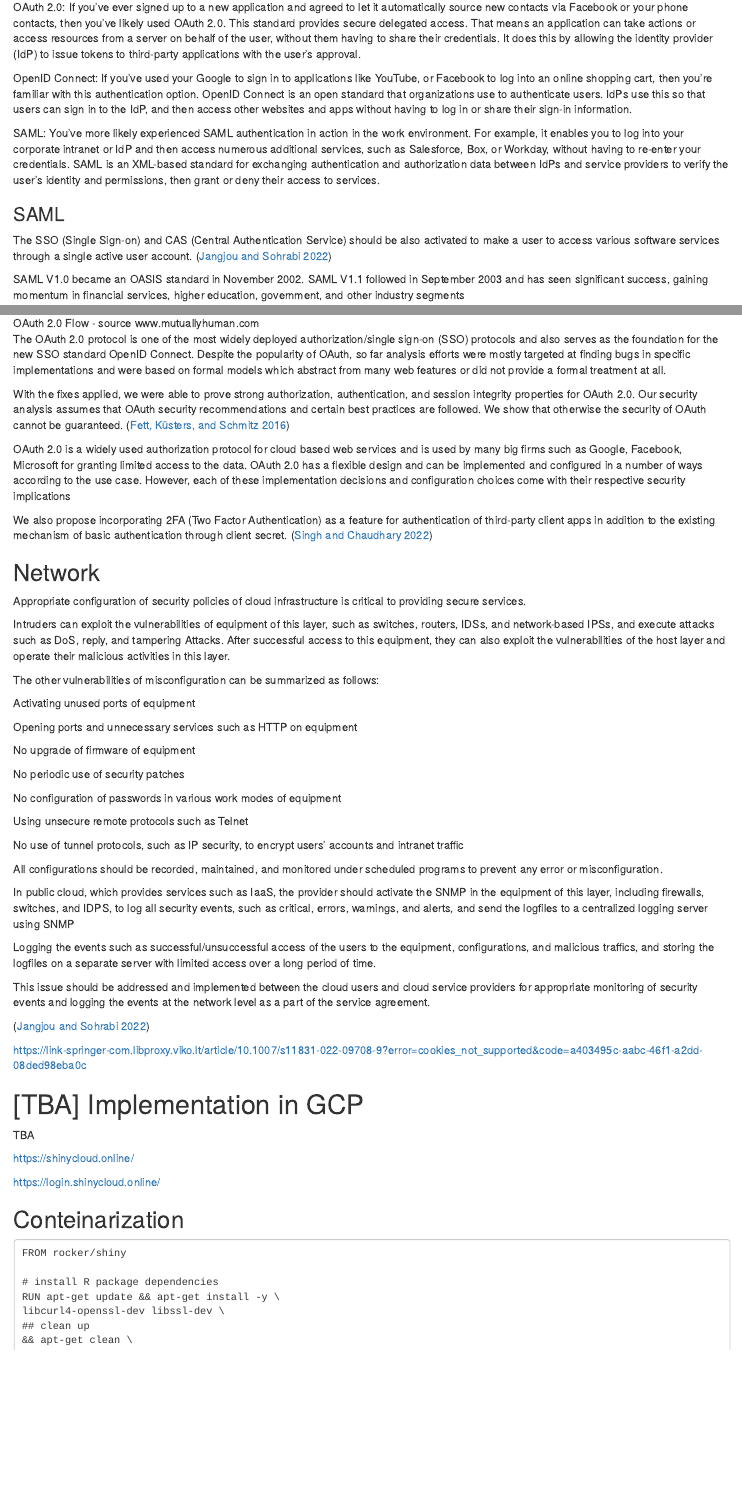
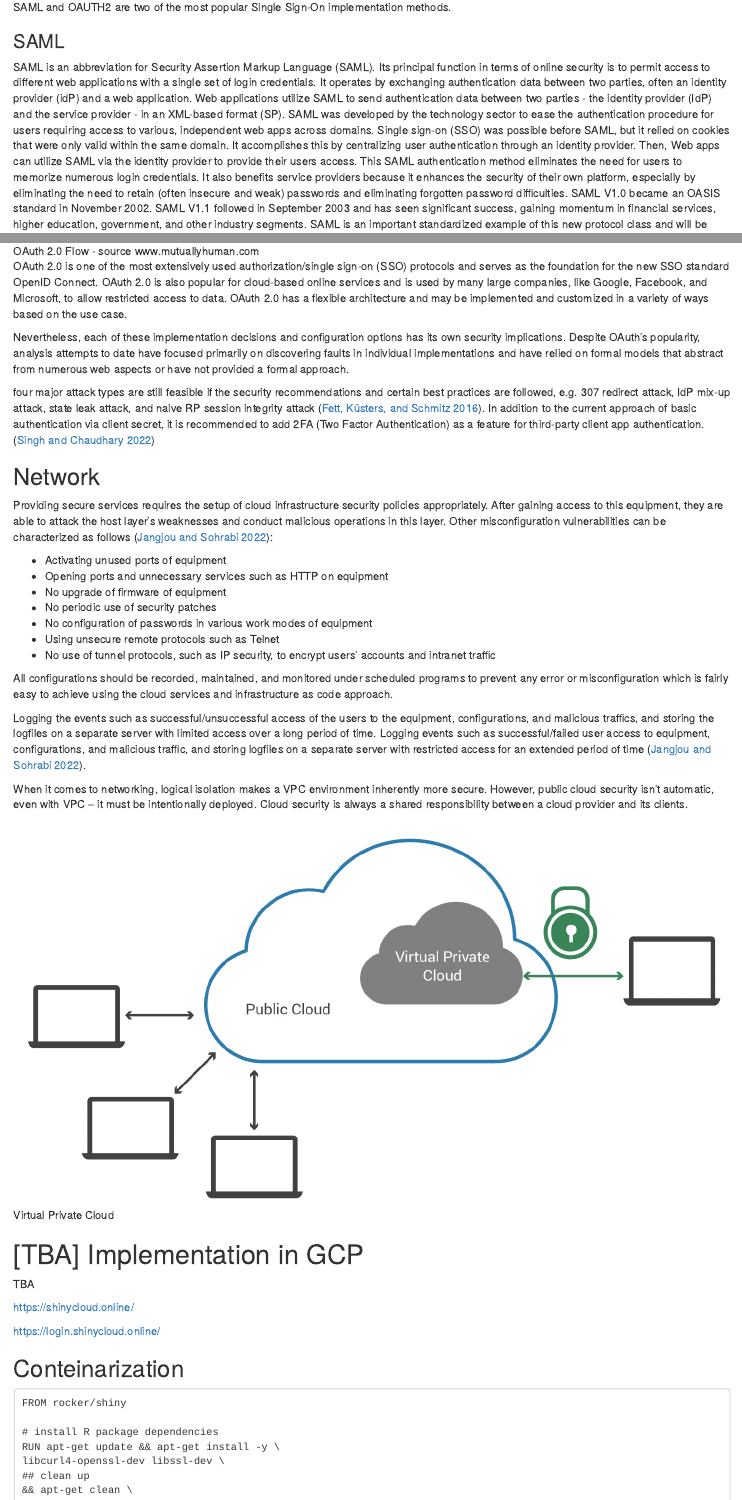
Before and after one commit to kestutisd/CloudSecurity, an R Markdown document (index.Rmd): the page in a window 1100 px wide, from 590 px down before the commit and from 720 px down after it, and a second part further down, joined at a grey line. Rendered offline with R 4.5, knitr and Pandoc, with nearby package versions.

Commit message:
final draft, sso

```diff
--- a/index.Rmd
+++ b/index.Rmd
@@ -299,11 +296,5 @@ Authentication and trust mechanisms are needed by the user and provider alike. I
-OAuth 2.0: If you’ve ever signed up to a new application and agreed to let it automatically source new contacts via Facebook or your phone contacts, then you’ve likely used OAuth 2.0. This standard provides secure delegated access. That means an application can take actions or access resources from a server on behalf of the user, without them having to share their credentials. It does this by allowing the identity provider (IdP) to issue tokens to third-party applications with the user’s approval.
-
-OpenID Connect: If you’ve used your Google to sign in to applications like YouTube, or Facebook to log into an online shopping cart, then you’re familiar with this authentication option. OpenID Connect is an open standard that organizations use to authenticate users. IdPs use this so that users can sign in to the IdP, and then access other websites and apps without having to log in or share their sign-in information.
-
-SAML: You’ve more likely experienced SAML authentication in action in the work environment. For example, it enables you to log into your corporate intranet or IdP and then access numerous additional services, such as Salesforce, Box, or Workday, without having to re-enter your credentials. SAML is an XML-based standard for exchanging authentication and authorization data between IdPs and service providers to verify the user’s identity and permissions, then grant or deny their access to services.
+SAML and OAUTH2 are two of the most popular Single Sign-On implementation methods.
 
 ### SAML
 
-The SSO (Single Sign-on) and CAS (Central Authentication Service) should be also activated to make a user to access various software services through a single active user account. [@cloudseclayers]
-
-SAML V1.0 became an OASIS standard in November 2002. SAML V1.1 followed in September 2003 and has seen significant success, gaining momentum in financial services, higher education, government, and other industry segments
+SAML is an abbreviation for Security Assertion Markup Language (SAML). Its principal function in terms of online security is to permit access to different web applications with a single set of login credentials. It operates by exchanging authentication data between two parties, often an identity provider (idP) and a web application. Web applications utilize SAML to send authentication data between two parties - the identity provider (IdP) and the service provider - in an XML-based format (SP). SAML was developed by the technology sector to ease the authentication procedure for users requiring access to various, independent web apps across domains. Single sign-on (SSO) was possible before SAML, but it relied on cookies that were only valid within the same domain. It accomplishes this by centralizing user authentication through an identity provider. Then, Web apps can utilize SAML via the identity provider to provide their users access. This SAML authentication method eliminates the need for users to memorize numerous login credentials. It also benefits service providers because it enhances the security of their own platform, especially by eliminating the need to retain (often insecure and weak) passwords and eliminating forgotten password difficulties. SAML V1.0 became an OASIS standard in November 2002. SAML V1.1 followed in September 2003 and has seen significant success, gaining momentum in financial services, higher education, government, and other industry segments. SAML is an important standardized example of this new protocol class and will be widely used in business-to-business scenarios to reduce user-management costs. [@SSOSAML].
@@ -346,51 +314,35 @@ Mobile devices and native applications are prevalent today in ways that SAML cou
 
 ![OAuth 2.0 Flow - source www.mutuallyhuman.com](img/oauth.PNG)
 
-The OAuth 2.0 protocol is one of the most widely deployed authorization/single sign-on (SSO) protocols and also serves as the foundation for the new SSO standard OpenID Connect. Despite the popularity
-of OAuth, so far analysis efforts were mostly targeted at finding bugs in specific implementations and
-were based on formal models which abstract from many web features or did not provide a formal treatment at all.
+OAuth 2.0 is one of the most extensively used authorization/single sign-on (SSO) protocols and serves as the foundation for the new SSO standard OpenID Connect. OAuth 2.0 is also popular for cloud-based online services and is used by many large companies, like Google, Facebook, and Microsoft, to allow restricted access to data. OAuth 2.0 has a flexible architecture and may be implemented and customized in a variety of ways based on the use case.
 
-With the fixes applied, we were able to prove strong authorization, authentication, and session integrity
-properties for OAuth 2.0. Our security analysis assumes that OAuth security recommendations and certain best practices are followed. We show that otherwise the security of OAuth cannot be guaranteed. [@oauthsec]
 
-OAuth 2.0 is a widely used authorization protocol for cloud based web services and is used by many big firms such as Google, Facebook, Microsoft for granting limited access to the data. OAuth 2.0 has a flexible design and can be implemented and configured in a number of ways according to the use case. However, each of these implementation decisions and configuration choices come with their respective security implications
+Nevertheless, each of these implementation decisions and configuration options has its own security implications. Despite OAuth's popularity, analysis attempts to date have focused primarily on discovering faults in individual implementations and have relied on formal models that abstract from numerous web aspects or have not provided a formal approach.
 
-We also propose incorporating 2FA (Two Factor Authentication) as a feature for authentication of third-party client apps in addition to the existing mechanism of basic authentication through client secret. [@oautharch]
+four major attack types are still feasible if the security recommendations and certain best practices are followed, e.g. 307 redirect attack, IdP mix-up attack, state leak attack, and naive RP session integrity attack [@oauthsec]. In addition to the current approach of basic authentication via client secret, it is recommended to add 2FA (Two Factor Authentication) as a feature for third-party client app authentication. [@oautharch]
 
 ## Network
 
-Appropriate configuration of security policies of cloud infrastructure is critical to providing secure services.
+Providing secure services requires the setup of cloud infrastructure security policies appropriately. After gaining access to this equipment, they are able to attack the host layer's weaknesses and conduct malicious operations in this layer. Other misconfiguration vulnerabilities can be characterized as follows [@cloudseclayers]:
 
-Intruders can exploit the vulnerabilities of equipment of this layer, such as switches, routers, IDSs, and network-based IPSs, and execute attacks such as DoS, reply, and tampering Attacks. After successful access to this equipment, they can also exploit the vulnerabilities of the host layer and operate their malicious activities in this layer.
-
-The other vulnerabilities of misconfiguration can be summarized as follows:
-
-Activating unused ports of equipment
-
-Opening ports and unnecessary services such as HTTP on equipment
-
-No upgrade of firmware of equipment
-
-No periodic use of security patches
-
-No configuration of passwords in various work modes of equipment
-
-Using unsecure remote protocols such as Telnet
-
-No use of tunnel protocols, such as IP security, to encrypt users' accounts and intranet traffic
+* Activating unused ports of equipment
+* Opening ports and unnecessary services such as HTTP on equipment
+* No upgrade of firmware of equipment
+* No periodic use of security patches
+* No configuration of passwords in various work modes of equipment
+* Using unsecure remote protocols such as Telnet
+* No use of tunnel protocols, such as IP security, to encrypt users' accounts and intranet traffic
 
 
-All configurations should be recorded, maintained, and monitored under scheduled programs to prevent any error or misconfiguration.
+All configurations should be recorded, maintained, and monitored under scheduled programs to prevent any error or misconfiguration which is fairly easy to achieve using the cloud services and infrastructure as code approach.
 
-In public cloud, which provides services such as IaaS, the provider should activate the SNMP in the equipment of this layer, including firewalls, switches, and IDPS, to log all security events, such as critical, errors, warnings, and alerts, and send the logfiles to a centralized logging server using SNMP
+Logging the events such as successful/unsuccessful access of the users to the equipment, configurations, and malicious traffics, and storing the logfiles on a separate server with limited access over a long period of time. Logging events such as successful/failed user access to equipment, configurations, and malicious traffic, and storing logfiles on a separate server with restricted access for an extended period of time [@cloudseclayers].
 
-Logging the events such as successful/unsuccessful access of the users to the equipment, configurations, and malicious traffics, and storing the logfiles on a separate server with limited access over a long period of time.
+When it comes to networking, logical isolation makes a VPC environment inherently more secure. However, public cloud security isn't automatic, even with VPC – it must be intentionally deployed. Cloud security is always a shared responsibility between a cloud provider and its clients.
 
-This issue should be addressed and implemented between the cloud users and cloud service providers for appropriate monitoring of security events and logging the events at the network level as a part of the service agreement.
+![Virtual Private Cloud](img/virtual-private-cloud.png)
 
-[@cloudseclayers]
 
-https://link-springer-com.libproxy.viko.lt/article/10.1007/s11831-022-09708-9?error=cookies_not_supported&code=a403495c-aabc-46f1-a2dd-08ded98eba0c
 
 # [TBA] Implementation in GCP
 
```
Also changed, not shown: docs/reference-keys.txt, docs/search_index.json, img/virtual-private-cloud.png (added), index.Rmd (64 more changed lines), 10 other files.
